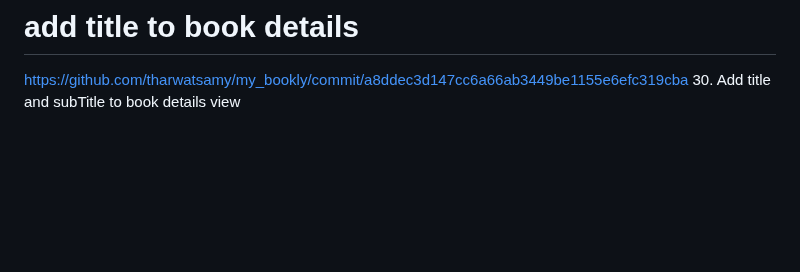
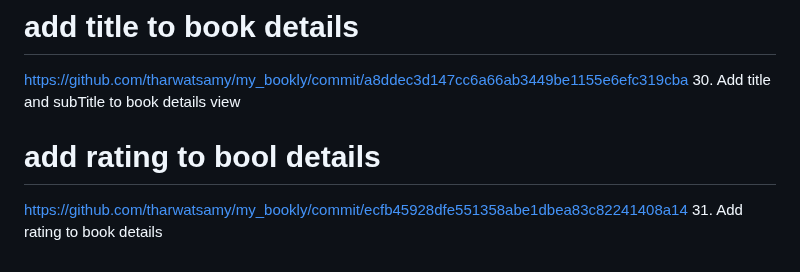
Before and after one commit to Devsaci/clean_arch_bookly_app_v1, a Markdown page: README.md, the part around the change. Drawn GitHub-style; blank space fills up the shorter version.

Commit message:
31. Add rating to book details

```diff
--- a/README.md
+++ b/README.md
@@ -110,3 +110,6 @@ https://github.com/tharwatsamy/my_bookly/commit/55dab84378d78c775b6f748bea719f80
 29. Add Custom image to book details view
 # add title to book details
 https://github.com/tharwatsamy/my_bookly/commit/a8ddec3d147cc6a66ab3449be1155e6efc319cba 30. Add title and subTitle to book details view
+# add rating to bool details
+https://github.com/tharwatsamy/my_bookly/commit/ecfb45928dfe551358abe1dbea83c82241408a14
+31. Add rating to book details
```
